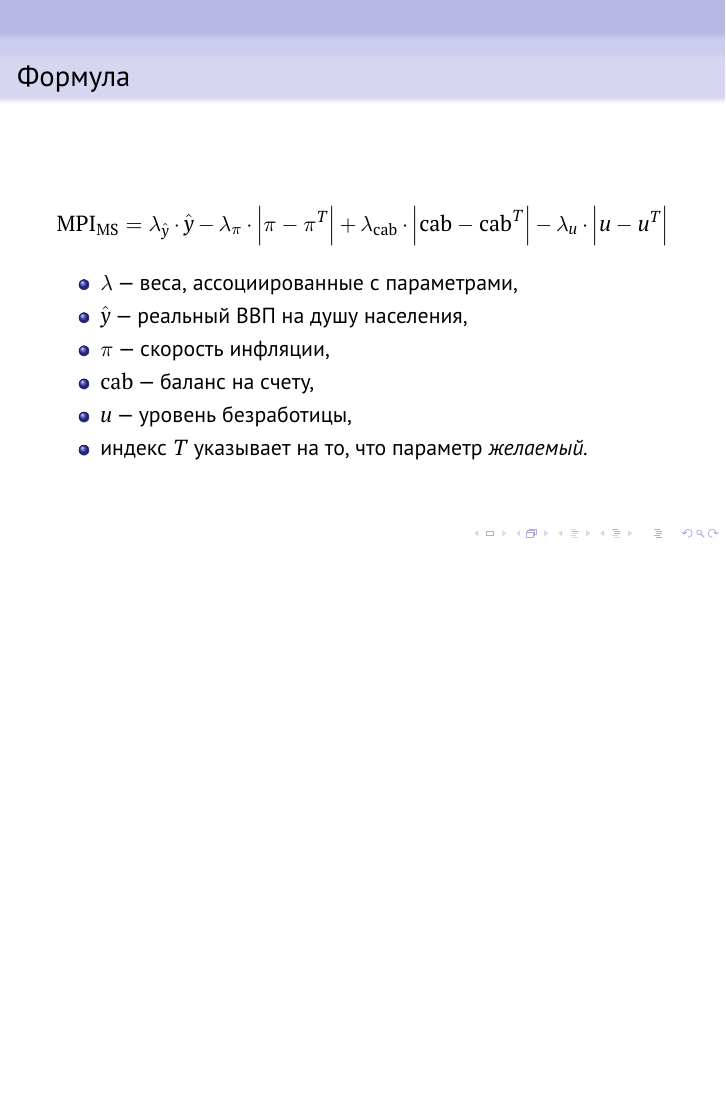
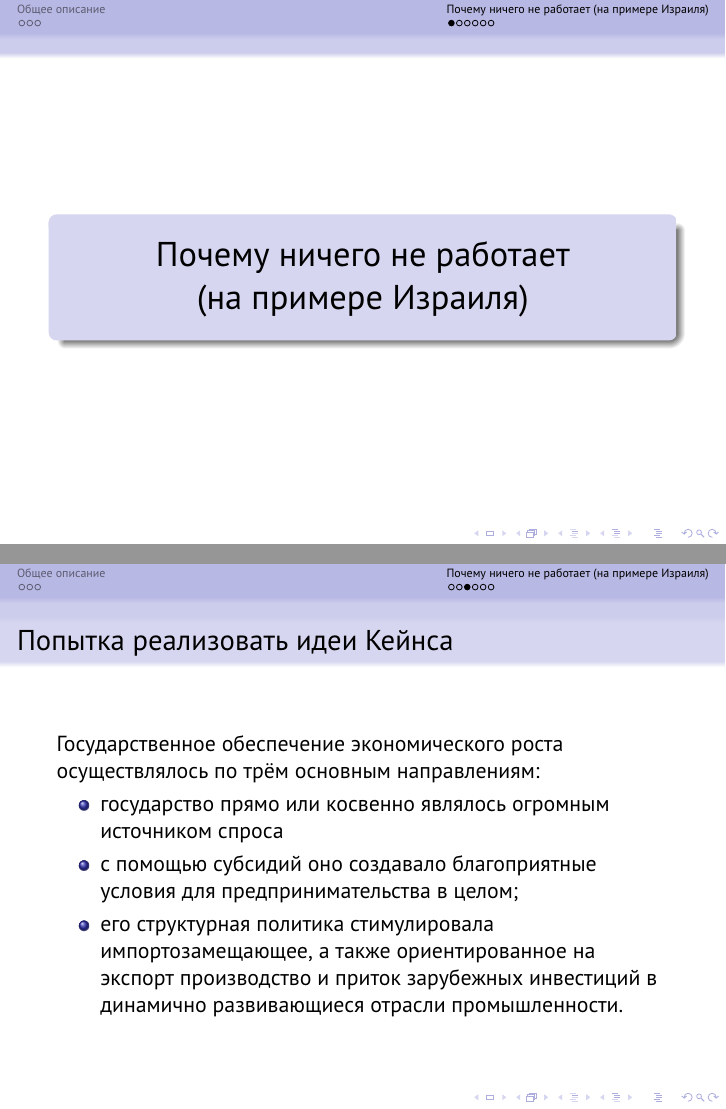
Before and after one commit to MichaelFraiman/Economics-2019, LaTeX slides (ms.tex): page 3 of 3 before the commit and pages 5 and 7 of 10 after it, the two joined at a grey line, the shorter picture padded with empty space. The pictures show the PDF file ms.pdf that the author committed with the source.

Commit message:
Add files via upload

```diff
--- a/ms.tex
+++ b/ms.tex
@@ -98,6 +98,8 @@
 		\titlepage
 	\end{frame}
 
+	\section{Общее описание}
+
 	\begin{frame}{Что это такое}
 
 		\textbf{Магический четырёхугольник} "--- это схема, иллюстрирующая основные цели экономической политики:
@@ -129,3 +131,26 @@
 
 	\end{frame}
 
+	\section{Почему ничего не работает (на~примере Израиля)}
+
+	\begin{frame}{Начало}
+
+	\end{frame}
+
+	\begin{frame}{Попытка реализовать идеи Кейнса}
+		Государственное обеспечение экономического роста осуществлялось по трём основным направлениям:
+		\begin{itemize}
+		\item государство прямо или косвенно являлось огромным источником спроса
+		\item с помощью субсидий оно создавало благоприятные условия для предпринимательства в целом;
+		\item его структурная политика стимулировала импортозамещающее, а также ориентированное на экспорт производство и приток зарубежных инвестиций в динамично развивающиеся отрасли промышленности.
+		\end{itemize}
+	\end{frame}
+
+	\begin{frame}{Итоги кейнсианских идей}
+		Попытка реализовать идеи Кейнса привела к следующим проблемам.
+		\begin{itemize}
+			\item Малоэффективная промышленность.
+			\item Снижение стимула к труду.
+			\item Увеличение зависимости от государственной поддержки сопровождалось все новыми требованиями о её увеличении.
+		\end{itemize}
+	\end{frame}
```
Also changed, not shown: ms.pdf, ms.tex (35 more changed lines).
